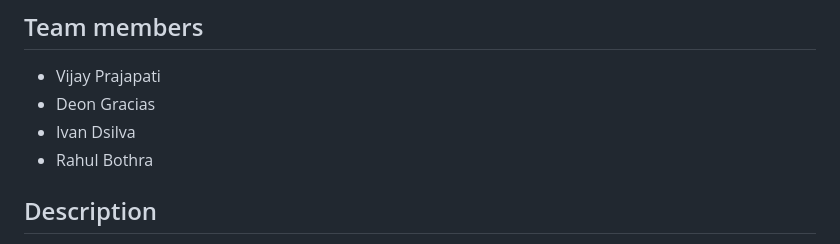
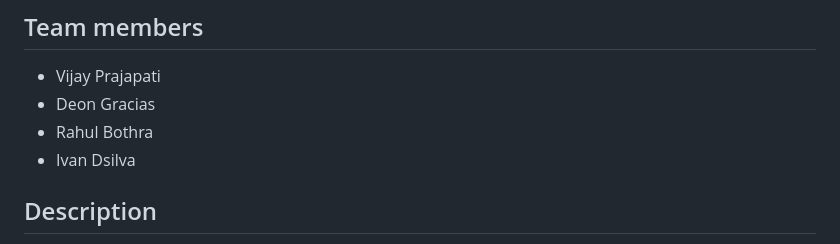
Before and after one commit to Vijay-SP/VidyaKit, a Markdown page: README.md, the part around the change. GitHub-like rendering.

```diff
--- a/README.md
+++ b/README.md
@@ -6,8 +6,9 @@
 ## Team members
 * Vijay Prajapati
 * Deon Gracias
+* Rahul Bothra
 * Ivan Dsilva
-* Rahul Bothra
+
 
 
 ## Description
```
